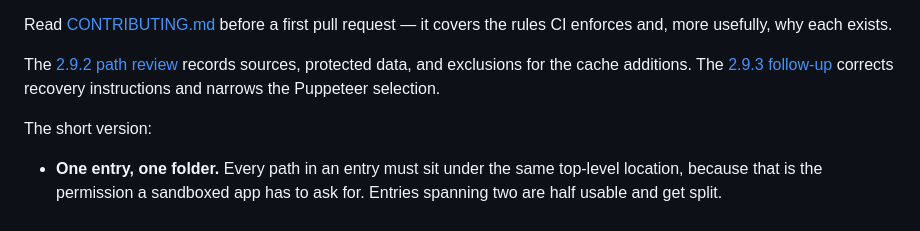
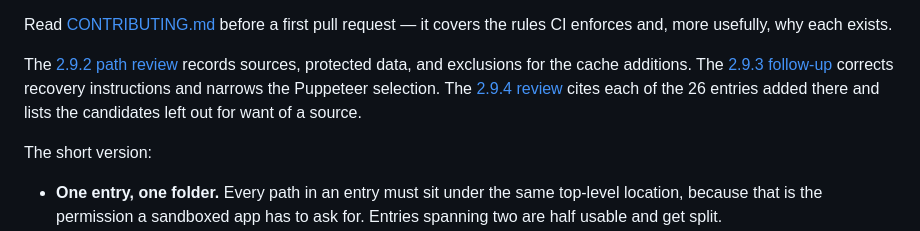
Before and after one commit to TouchBitsInc/easy-sweep-mac, a Markdown page: README.md, the part around the change. Rendered like a GitHub page.

Commit message:
Link the 2.9.4 review from the README

```diff
--- a/README.md
+++ b/README.md
@@ -57,7 +57,9 @@ the rules CI enforces and, more usefully, why each exists.
 
 The [2.9.2 path review](docs/catalog-review-2.9.2.md) records sources, protected
 data, and exclusions for the cache additions. The [2.9.3 follow-up](docs/catalog-review-2.9.3.md)
-corrects recovery instructions and narrows the Puppeteer selection.
+corrects recovery instructions and narrows the Puppeteer selection. The
+[2.9.4 review](docs/catalog-review-2.9.4.md) cites each of the 26 entries added
+there and lists the candidates left out for want of a source.
 
 The short version:
 
```
